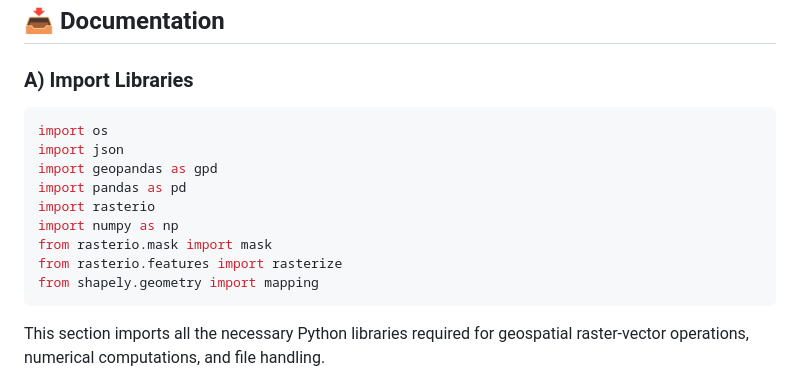
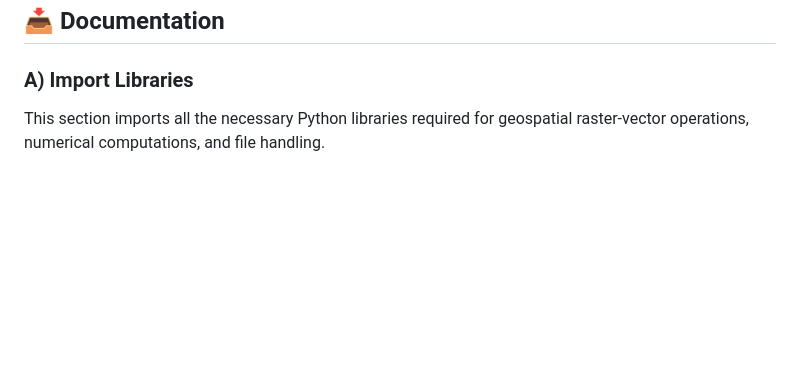
Before and after one commit to AmirDonyadide/LayerAlterator, a Markdown page: README.md, the part around the change. GitHub-like rendering; blank space fills up the shorter version.

````diff
--- a/README.md
+++ b/README.md
@@ -23,18 +23,6 @@
 ## 📥 Documentation
 
 ### A) Import Libraries
-
-```python
-import os
-import json
-import geopandas as gpd
-import pandas as pd
-import rasterio
-import numpy as np
-from rasterio.mask import mask
-from rasterio.features import rasterize
-from shapely.geometry import mapping
-```
 
 This section imports all the necessary Python libraries required for geospatial raster-vector operations, numerical computations, and file handling.
 
````
